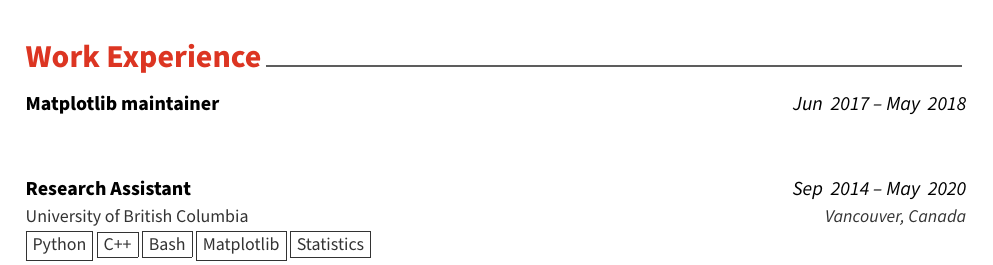
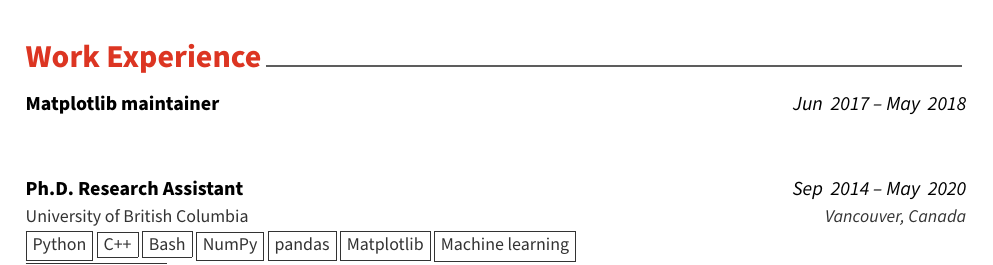
Before and after one commit to hershen/resume, a LaTeX CV (resume.tex, which reads resume/experience.tex): part of page 1 of 2, cut so that both start at the same text. Compiled offline with XeLaTeX.

Commit message:
Work on experience

```diff
--- a/resume/experience.tex
+++ b/resume/experience.tex
@@ -21,17 +21,17 @@
     }
 
     \cventryWithTags
-    {Research Assistant} % Job title
+    {Ph.D. Research Assistant} % Job title
     {University of British Columbia} % Organization
     {Vancouver, Canada} % Location
     {Sep \ 2014 -- May \ 2020} % Date(s)
-    {\fbox{Python} \fbox{C++} \fbox{Bash} \fbox{Matplotlib} \fbox{Statistics}} % Date(s)
+    {\fbox{Python} \fbox{C++} \fbox{Bash} \fbox{NumPy} \fbox{pandas} \fbox{Matplotlib} \fbox{Machine learning} \fbox{Batch processing} \fbox{Statistics} \fbox{\LaTeX}} % Date(s)
     {
       \begin{cvitems} % Description(s) of tasks/responsibilities
-        \item {Analyzed simulations of data from the ATLAS detector to determine if the $B_c$ particle's lifetime can be measured without detecting all of its decay products.  }
-        \item {3000 signal-like events were filtered out of 1.35 million background events.}
-        \item {Used statistical tools to determine the $B_c$ lifetime and statistical error.}
-        \item {Predicted the number of ATLAS collision events necessary in order for the precision of such a measurement to surpass the most accurate single measurement in the world.}
+        \item {Searched for a new fundamental particle in 50 TBytes of data collected by the BaBar detector.}
+        \item {Bayesian statistical methods are used to exclude possible values of the particles parameters.}
+        \item {The limits improved by X3 -- X10 compared to best current published limits.}
+        \item {Used machine learning methods separate between particle types.}
       \end{cvitems}
     }
 
```
Also changed, not shown: resume/experience.tex (9 more changed lines).
